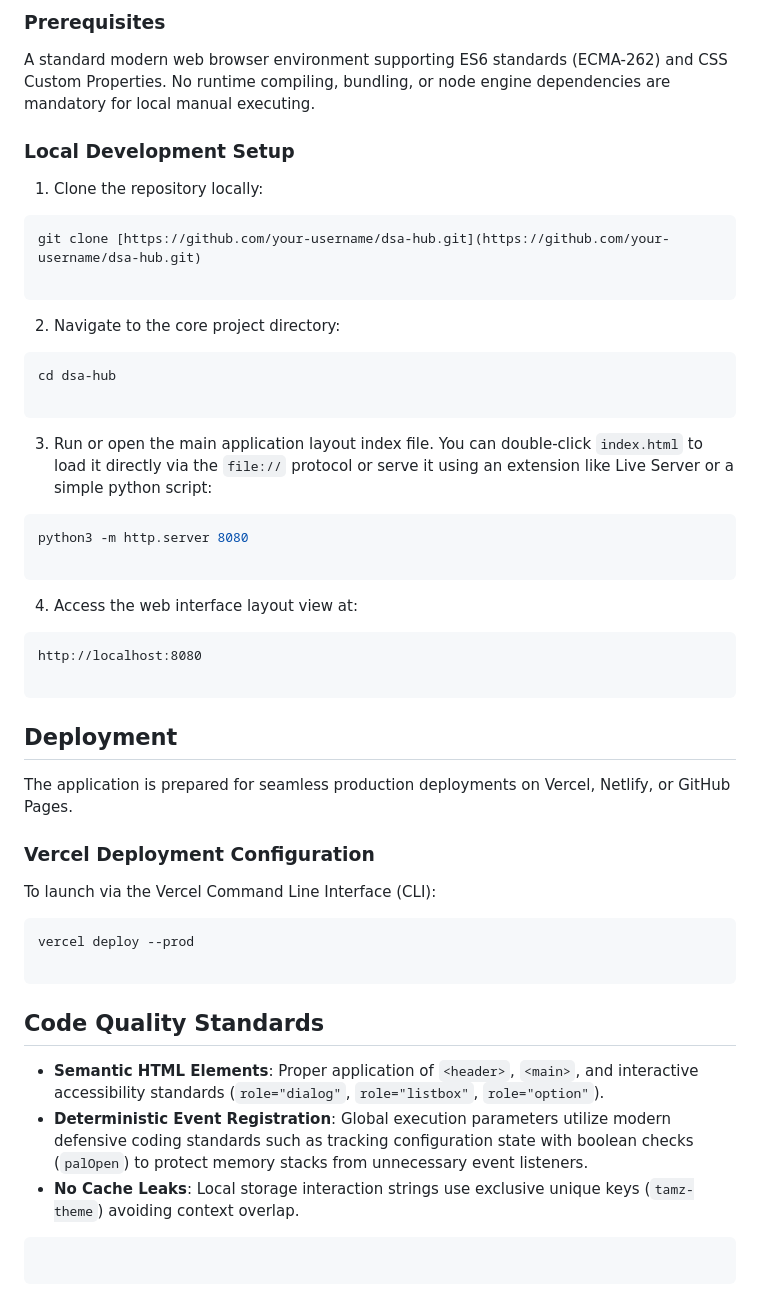
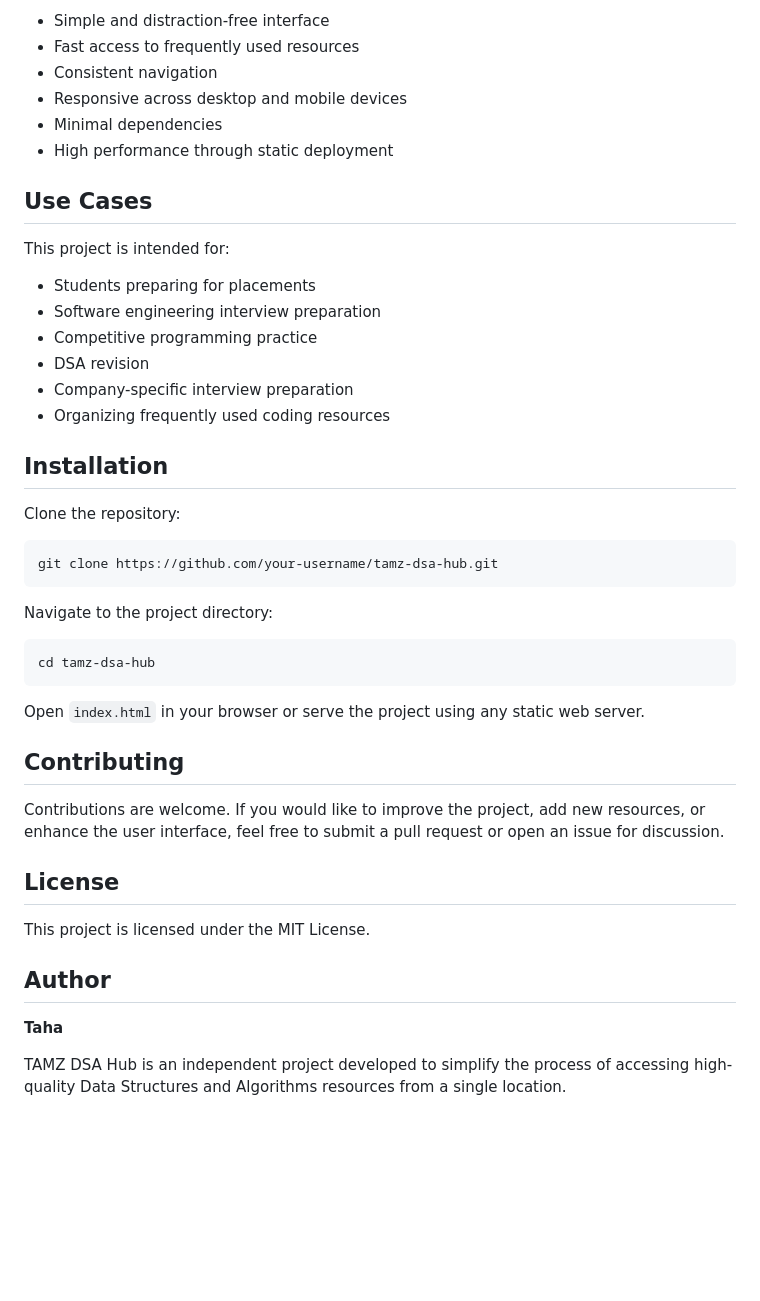
Before and after one commit to aiasicantcode/DSA-LINKS, a Markdown page: README.md, the part around one of its changes. GitHub-like rendering; blank space fills up the shorter version.

````diff
--- a/README.md
+++ b/README.md
@@ -31,58 +71,48 @@ interface DsaResourceItem {
 
-### Prerequisites
+* Simple and distraction-free interface
+* Fast access to frequently used resources
+* Consistent navigation
+* Responsive across desktop and mobile devices
+* Minimal dependencies
+* High performance through static deployment
 
-A standard modern web browser environment supporting ES6 standards (ECMA-262) and CSS Custom Properties. No runtime compiling, bundling, or node engine dependencies are mandatory for local manual executing.
+## Use Cases
 
-### Local Development Setup
+This project is intended for:
 
-1. Clone the repository locally:
+* Students preparing for placements
+* Software engineering interview preparation
+* Competitive programming practice
+* DSA revision
+* Company-specific interview preparation
+* Organizing frequently used coding resources
+
+## Installation
+
+Clone the repository:
+
 ```bash
-git clone [https://github.com/your-username/dsa-hub.git](https://github.com/your-username/dsa-hub.git)
-
+git clone https://github.com/your-username/tamz-dsa-hub.git
 ```
 
+Navigate to the project directory:
 
-2. Navigate to the core project directory:
 ```bash
-cd dsa-hub
-
+cd tamz-dsa-hub
 ```
 
+Open `index.html` in your browser or serve the project using any static web server.
 
-3. Run or open the main application layout index file. You can double-click `index.html` to load it directly via the `file://` protocol or serve it using an extension like Live Server or a simple python script:
-```bash
-python3 -m http.server 8080
+## Contributing
 
-```
+Contributions are welcome. If you would like to improve the project, add new resources, or enhance the user interface, feel free to submit a pull request or open an issue for discussion.
 
+## License
 
-4. Access the web interface layout view at:
-```
-http://localhost:8080
+This project is licensed under the MIT License.
 
-```
+## Author
 
+**Taha**
 
-
-## Deployment
-
-The application is prepared for seamless production deployments on Vercel, Netlify, or GitHub Pages.
-
-### Vercel Deployment Configuration
-
-To launch via the Vercel Command Line Interface (CLI):
-
-```bash
-vercel deploy --prod
-
-```
-
-## Code Quality Standards
-
-* **Semantic HTML Elements**: Proper application of `<header>`, `<main>`, and interactive accessibility standards (`role="dialog"`, `role="listbox"`, `role="option"`).
-* **Deterministic Event Registration**: Global execution parameters utilize modern defensive coding standards such as tracking configuration state with boolean checks (`palOpen`) to protect memory stacks from unnecessary event listeners.
-* **No Cache Leaks**: Local storage interaction strings use exclusive unique keys (`tamz-theme`) avoiding context overlap.
-
-```
-
-```
+TAMZ DSA Hub is an independent project developed to simplify the process of accessing high-quality Data Structures and Algorithms resources from a single location.
````
Also changed, not shown: other parts of README.md (+58 -18 lines).
